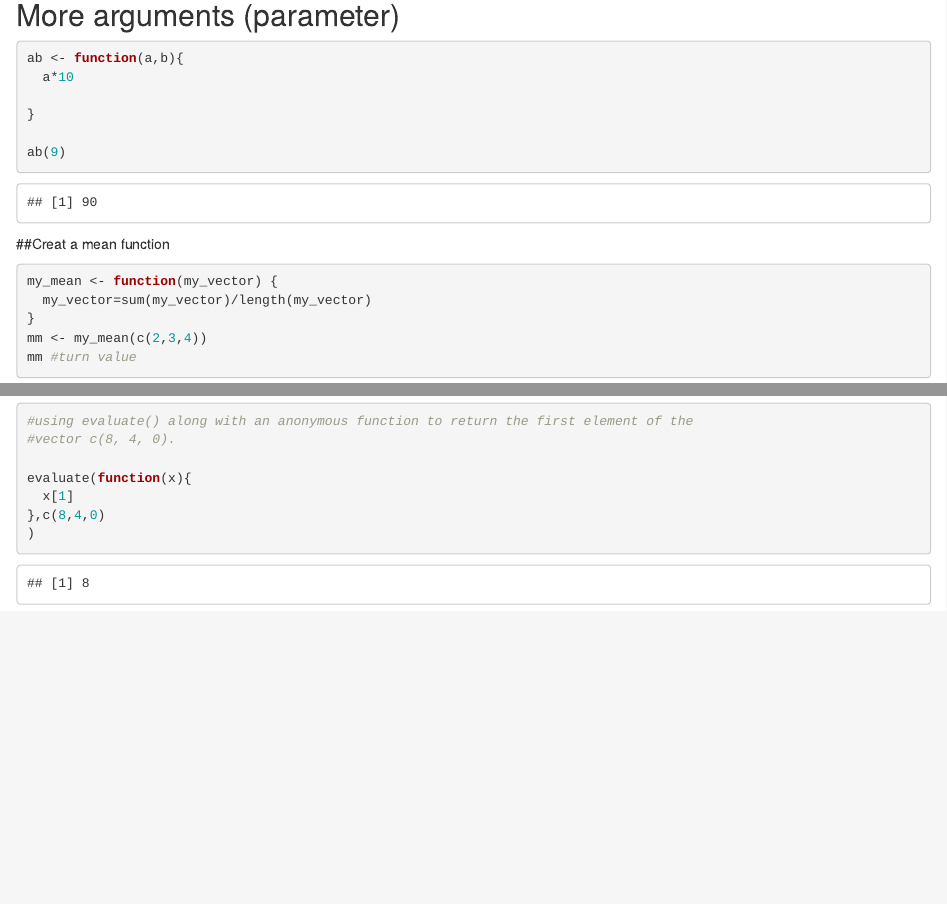
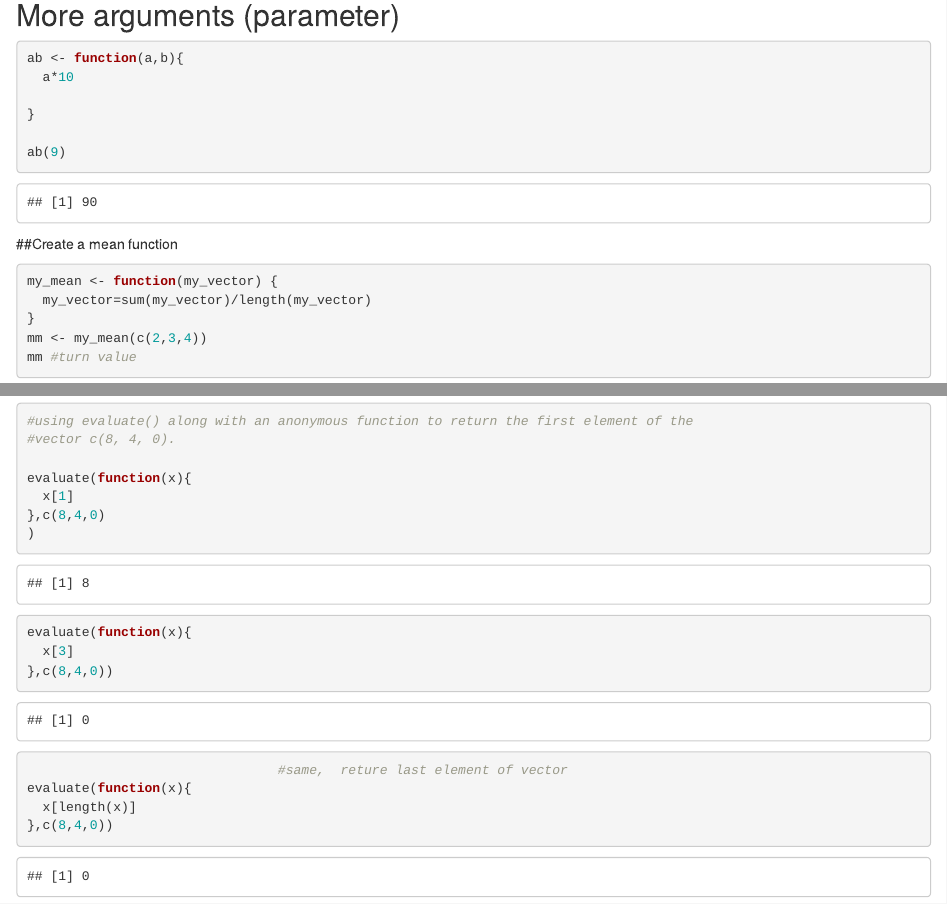
Before and after one commit to wanqingt/r-note, an R Markdown document (function.Rmd): the page in a window 1100 px wide, from 670 px down, and a second part further down, joined at a grey line. Rendered offline with R 4.5, knitr and Pandoc, with nearby package versions.

Commit message:
change typo

````diff
--- a/function.Rmd
+++ b/function.Rmd
@@ -37,7 +37,7 @@ ab <- function(a,b){
 ab(9)
 ```
 
-##Creat a mean function
+##Create a mean function
 
 ```{r}
 
@@ -102,4 +102,14 @@ evaluate(function(x){
 },c(8,4,0)
 )
 
+evaluate(function(x){
+  x[3]
+},c(8,4,0))
+                                #same,  reture last element of vector
+evaluate(function(x){
+  x[length(x)]
+},c(8,4,0))
+
+
+
 ```
````
